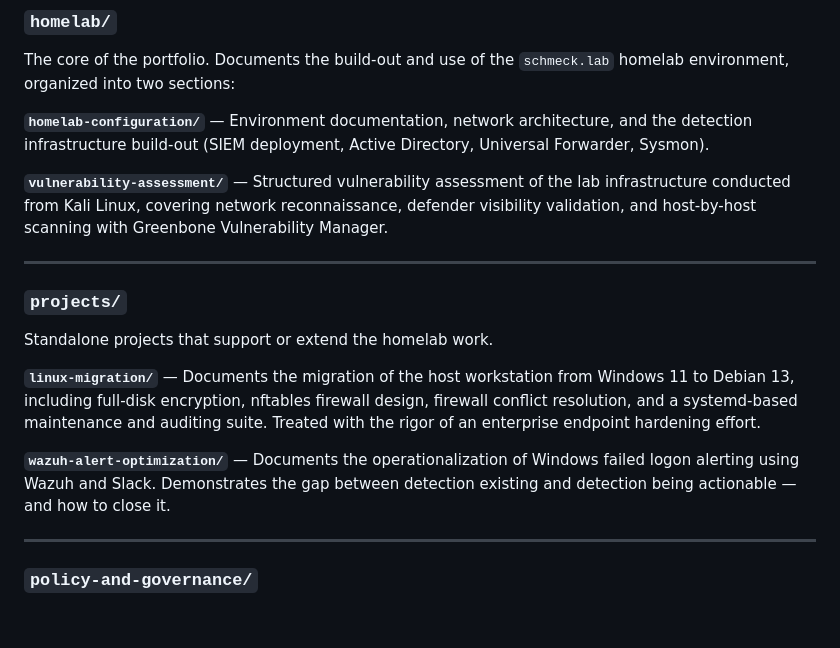
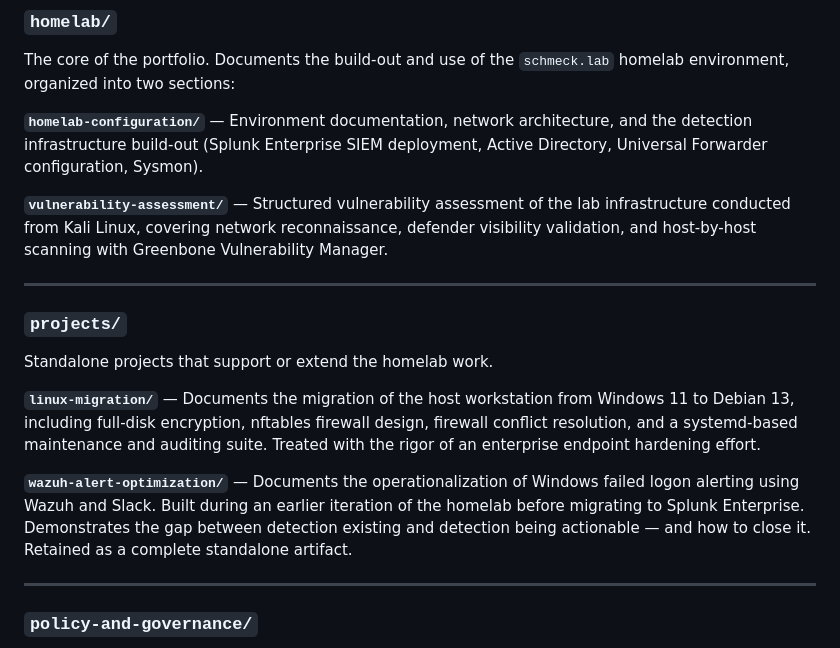
Before and after one commit to aschmeck/cybersecurity-portfolio, a Markdown page: README.md, the part around the change. Rendered like a GitHub page; blank space fills up the shorter version.

Commit message:
Updated top level README for accuracy

```diff
--- a/README.md
+++ b/README.md
@@ -29,7 +29,7 @@ Full environment documentation is in [`homelab/homelab-configuration/`](homelab/
 ### `homelab/`
 The core of the portfolio. Documents the build-out and use of the `schmeck.lab` homelab environment, organized into two sections:
 
-**`homelab-configuration/`** — Environment documentation, network architecture, and the detection infrastructure build-out (SIEM deployment, Active Directory, Universal Forwarder, Sysmon).
+**`homelab-configuration/`** — Environment documentation, network architecture, and the detection infrastructure build-out (Splunk Enterprise SIEM deployment, Active Directory, Universal Forwarder configuration, Sysmon).
 
 **`vulnerability-assessment/`** — Structured vulnerability assessment of the lab infrastructure conducted from Kali Linux, covering network reconnaissance, defender visibility validation, and host-by-host scanning with Greenbone Vulnerability Manager.
 
@@ -40,7 +40,7 @@ Standalone projects that support or extend the homelab work.
 
 **`linux-migration/`** — Documents the migration of the host workstation from Windows 11 to Debian 13, including full-disk encryption, nftables firewall design, firewall conflict resolution, and a systemd-based maintenance and auditing suite. Treated with the rigor of an enterprise endpoint hardening effort.
 
-**`wazuh-alert-optimization/`** — Documents the operationalization of Windows failed logon alerting using Wazuh and Slack. Demonstrates the gap between detection existing and detection being actionable — and how to close it.
+**`wazuh-alert-optimization/`** — Documents the operationalization of Windows failed logon alerting using Wazuh and Slack. Built during an earlier iteration of the homelab before migrating to Splunk Enterprise. Demonstrates the gap between detection existing and detection being actionable — and how to close it. Retained as a complete standalone artifact.
 
 ---
 
```
